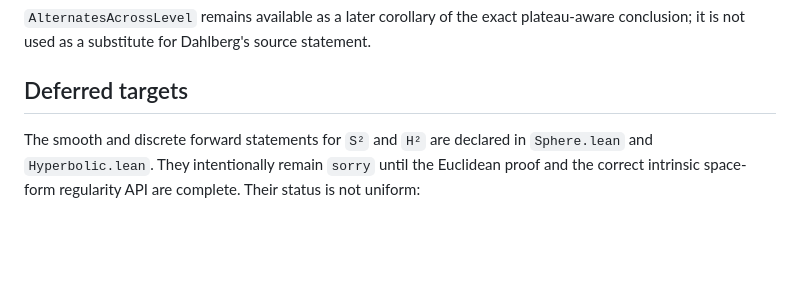
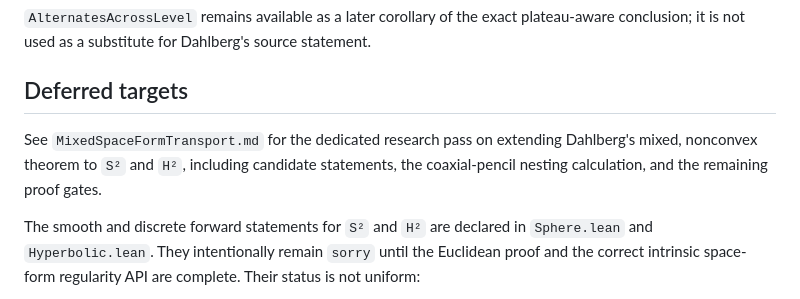
Before and after one commit to kejace/gluck, a Markdown page: Gluck/Forward/README.md, the part around the change. Drawn GitHub-style; blank space fills up the shorter version.

Commit message:
doc(Forward): analyze mixed space-form transport

```diff
--- a/Gluck/Forward/README.md
+++ b/Gluck/Forward/README.md
@@ -36,6 +36,11 @@ statement.
 
 ## Deferred targets
 
+See `MixedSpaceFormTransport.md` for the dedicated research pass on extending
+Dahlberg's mixed, nonconvex theorem to `S²` and `H²`, including candidate
+statements, the coaxial-pencil nesting calculation, and the remaining proof
+gates.
+
 The smooth and discrete forward statements for `S²` and `H²` are declared in
 `Sphere.lean` and `Hyperbolic.lean`.  They intentionally remain `sorry` until
 the Euclidean proof and the correct intrinsic space-form regularity API are
```
Also changed, not shown: Gluck/Forward/MixedSpaceFormTransport.md (added, +186 -0 lines).
